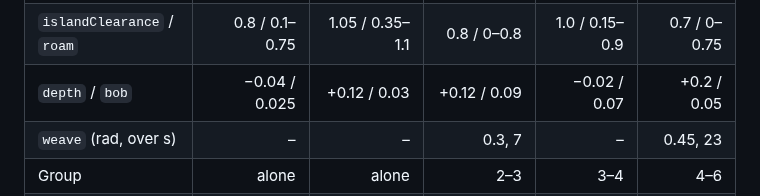
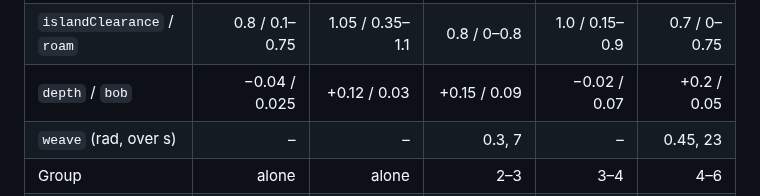
Before and after one commit to OmarOzalp/scubago, a Markdown page: docs/marine-navigation.md, the part around the change. Drawn GitHub-style.

```diff
--- a/docs/marine-navigation.md
+++ b/docs/marine-navigation.md
@@ -413,7 +413,7 @@ The six newest (batch v4), each told apart by how it moves as much as by its sha
 | `bank` / `bankMax` | 0.4 / 0.14 | 0.55 / 0.22 | 0.9 / 0.45 | 1.4 / 0.32 | 0 / 0 |
 | `halfLength` × `halfWidth` | 0.8 × 0.13 | 1.1 × 0.18 | 0.7 × 0.3 | 0.5 × 0.7 | 0.25 × 0.25 |
 | `islandClearance` / `roam` | 0.8 / 0.1–0.75 | 1.05 / 0.35–1.1 | 0.8 / 0–0.8 | 1.0 / 0.15–0.9 | 0.7 / 0–0.75 |
-| `depth` / `bob` | −0.04 / 0.025 | +0.12 / 0.03 | +0.12 / 0.09 | −0.02 / 0.07 | +0.2 / 0.05 |
+| `depth` / `bob` | −0.04 / 0.025 | +0.12 / 0.03 | +0.15 / 0.09 | −0.02 / 0.07 | +0.2 / 0.05 |
 | `weave` (rad, over s) | – | – | 0.3, 7 | – | 0.45, 23 |
 | Group | alone | alone | 2–3 | 3–4 | 4–6 |
 | Special | `pause` (lurk, dash) | `pause` (sail display, dash) | `breathe`, `barrel` | – | – |
```
Also changed, not shown: docs/marine-species-art.md (+4 -1 lines), docs/art-previews/california-sea-lion.png, docs/art-previews/island-batch-v4.png (added), 3 other files.
